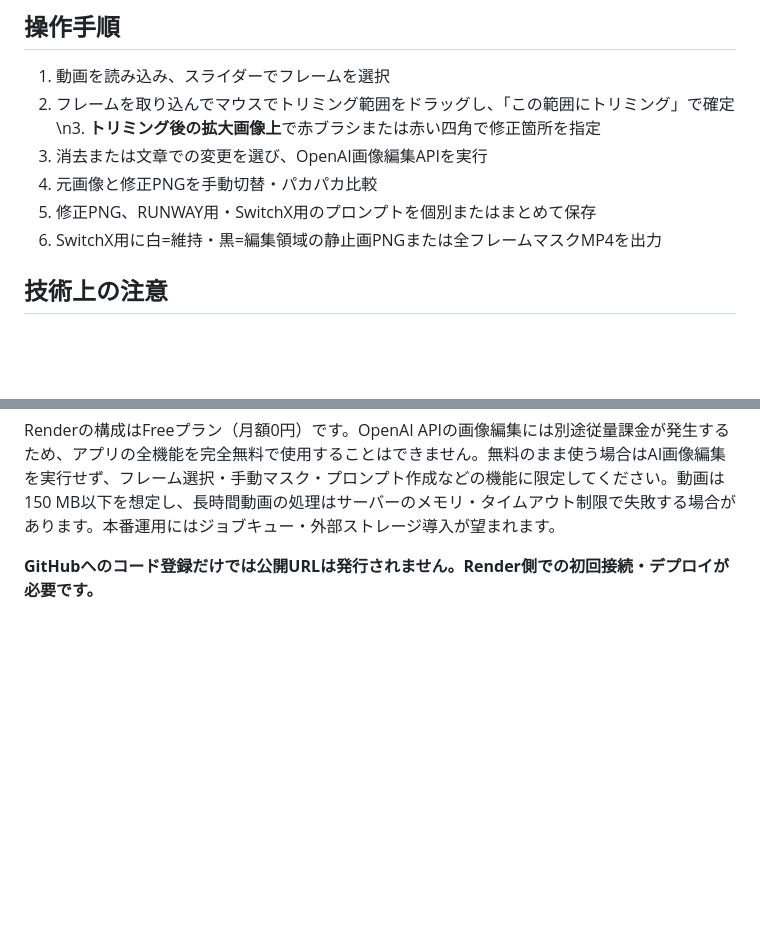
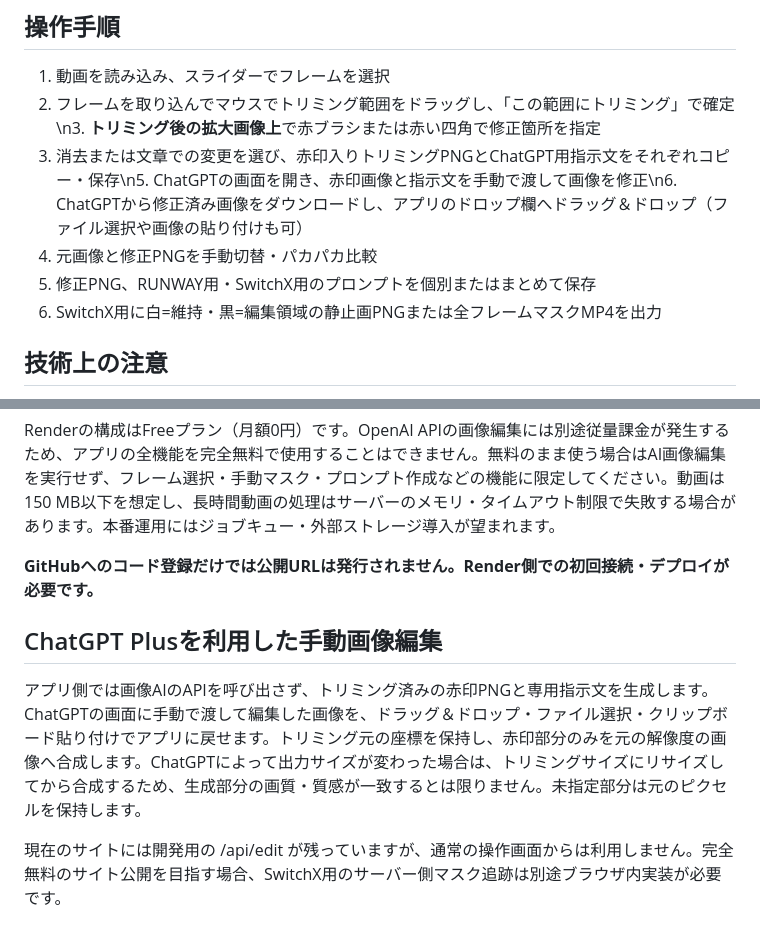
Before and after one commit to hirocoppa/fix_retouch, a Markdown page: README.md, 2 parts joined by grey strips. Rendered like a GitHub page; blank space fills up the shorter version.

Commit message:
Document easy manual ChatGPT return workflow

```diff
--- a/README.md
+++ b/README.md
@@ -19,10 +19,10 @@ npm start
 
 1. 動画を読み込み、スライダーでフレームを選択
 2. フレームを取り込んでマウスでトリミング範囲をドラッグし、「この範囲にトリミング」で確定\n3. **トリミング後の拡大画像上**で赤ブラシまたは赤い四角で修正箇所を指定
-4. 消去または文章での変更を選び、OpenAI画像編集APIを実行
-5. 元画像と修正PNGを手動切替・パカパカ比較
-6. 修正PNG、RUNWAY用・SwitchX用のプロンプトを個別またはまとめて保存
-7. SwitchX用に白=維持・黒=編集領域の静止画PNGまたは全フレームマスクMP4を出力
+4. 消去または文章での変更を選び、赤印入りトリミングPNGとChatGPT用指示文をそれぞれコピー・保存\n5. ChatGPTの画面を開き、赤印画像と指示文を手動で渡して画像を修正\n6. ChatGPTから修正済み画像をダウンロードし、アプリのドロップ欄へドラッグ＆ドロップ（ファイル選択や画像の貼り付けも可）
+7. 元画像と修正PNGを手動切替・パカパカ比較
+8. 修正PNG、RUNWAY用・SwitchX用のプロンプトを個別またはまとめて保存
+9. SwitchX用に白=維持・黒=編集領域の静止画PNGまたは全フレームマスクMP4を出力
 
 ## 技術上の注意
 
@@ -59,3 +59,9 @@ GitHubへのソース登録・読み戻し確認済み。今回登録した版
 Renderの構成はFreeプラン（月額0円）です。OpenAI APIの画像編集には別途従量課金が発生するため、アプリの全機能を完全無料で使用することはできません。無料のまま使う場合はAI画像編集を実行せず、フレーム選択・手動マスク・プロンプト作成などの機能に限定してください。動画は150 MB以下を想定し、長時間動画の処理はサーバーのメモリ・タイムアウト制限で失敗する場合があります。本番運用にはジョブキュー・外部ストレージ導入が望まれます。
 
 **GitHubへのコード登録だけでは公開URLは発行されません。Render側での初回接続・デプロイが必要です。**
+
+## ChatGPT Plusを利用した手動画像編集
+
+アプリ側では画像AIのAPIを呼び出さず、トリミング済みの赤印PNGと専用指示文を生成します。ChatGPTの画面に手動で渡して編集した画像を、ドラッグ＆ドロップ・ファイル選択・クリップボード貼り付けでアプリに戻せます。トリミング元の座標を保持し、赤印部分のみを元の解像度の画像へ合成します。ChatGPTによって出力サイズが変わった場合は、トリミングサイズにリサイズしてから合成するため、生成部分の画質・質感が一致するとは限りません。未指定部分は元のピクセルを保持します。
+
+現在のサイトには開発用の /api/edit が残っていますが、通常の操作画面からは利用しません。完全無料のサイト公開を目指す場合、SwitchX用のサーバー側マスク追跡は別途ブラウザ内実装が必要です。
```
